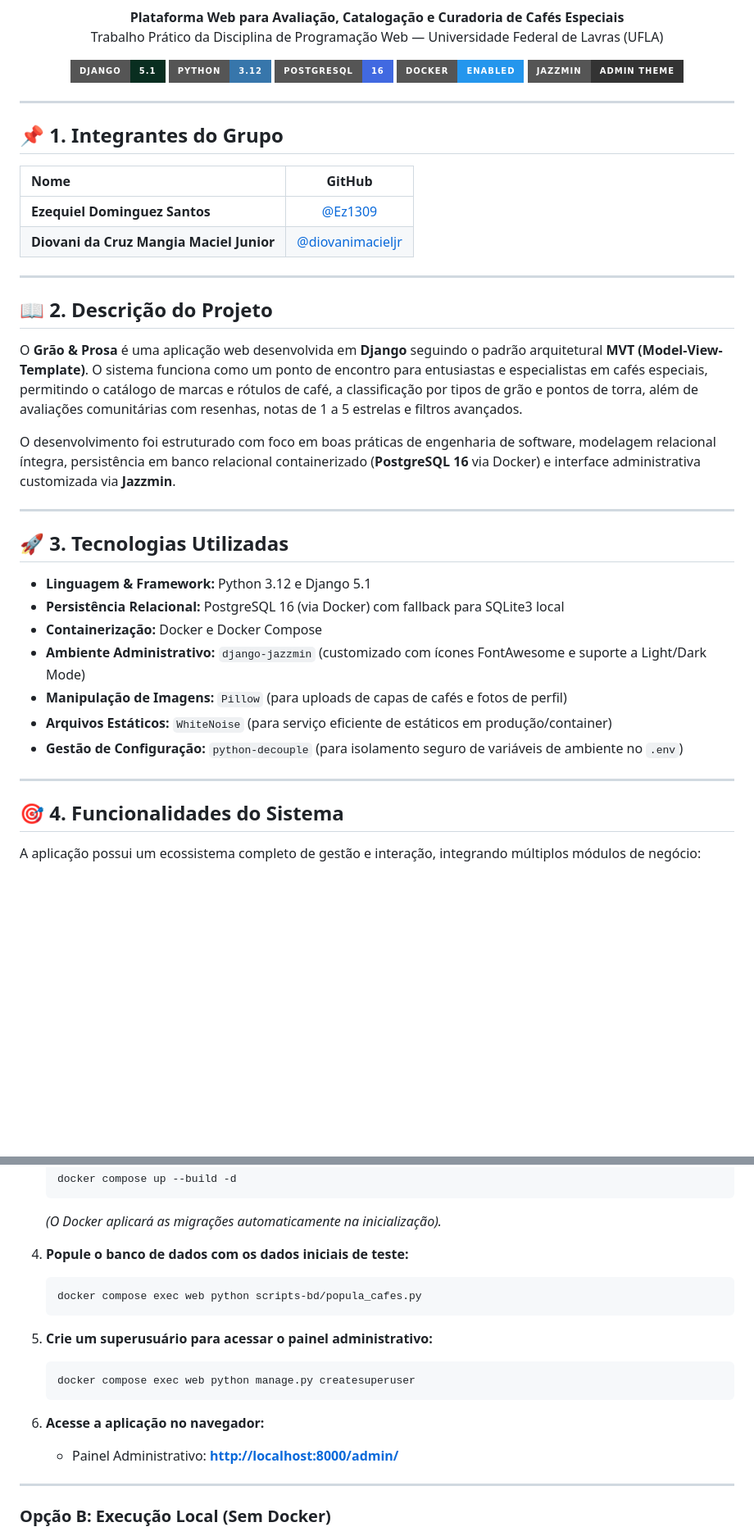
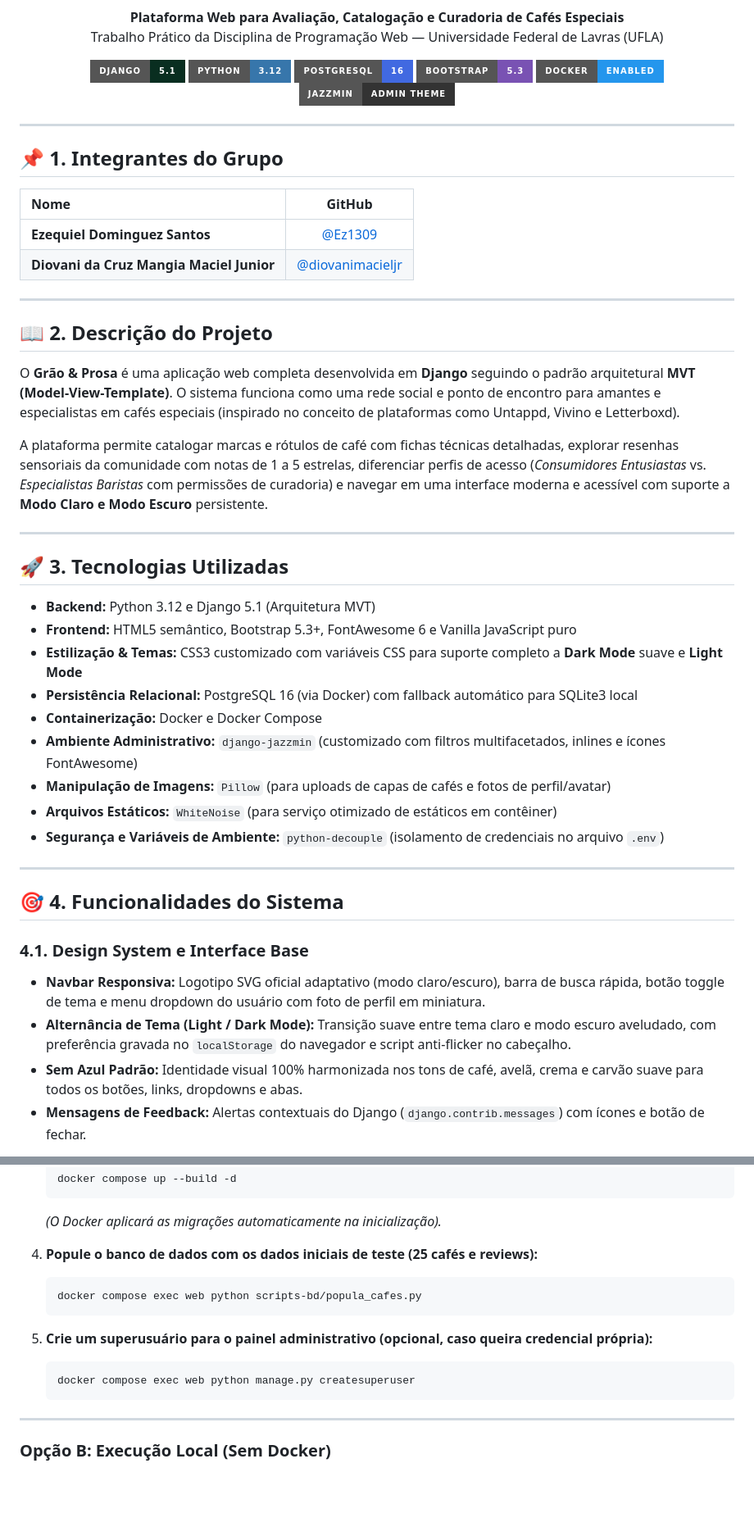
Before and after one commit to Ez1309/grao-prosa, a Markdown page: README.md, 2 parts joined by grey strips. Shown at 82% size. Drawn GitHub-style; badges without logos; blank space fills up the shorter version.

````diff
--- a/README.md
+++ b/README.md
@@ -13,6 +13,7 @@
   <img src="https://img.shields.io/badge/Django-5.1-092E20?style=for-the-badge&logo=django&logoColor=white" alt="Django">
   <img src="https://img.shields.io/badge/Python-3.12-3776AB?style=for-the-badge&logo=python&logoColor=white" alt="Python">
   <img src="https://img.shields.io/badge/PostgreSQL-16-4169E1?style=for-the-badge&logo=postgresql&logoColor=white" alt="PostgreSQL">
+  <img src="https://img.shields.io/badge/Bootstrap-5.3-7952B3?style=for-the-badge&logo=bootstrap&logoColor=white" alt="Bootstrap 5">
   <img src="https://img.shields.io/badge/Docker-Enabled-2496ED?style=for-the-badge&logo=docker&logoColor=white" alt="Docker">
   <img src="https://img.shields.io/badge/Jazzmin-Admin_Theme-333333?style=for-the-badge" alt="Jazzmin">
 </p>
@@ -30,25 +31,31 @@
 
 ## 📖 2. Descrição do Projeto
 
-O **Grão & Prosa** é uma aplicação web desenvolvida em **Django** seguindo o padrão arquitetural **MVT (Model-View-Template)**. O sistema funciona como um ponto de encontro para entusiastas e especialistas em cafés especiais, permitindo o catálogo de marcas e rótulos de café, a classificação por tipos de grão e pontos de torra, além de avaliações comunitárias com resenhas, notas de 1 a 5 estrelas e filtros avançados.
+O **Grão & Prosa** é uma aplicação web completa desenvolvida em **Django** seguindo o padrão arquitetural **MVT (Model-View-Template)**. O sistema funciona como uma rede social e ponto de encontro para amantes e especialistas em cafés especiais (inspirado no conceito de plataformas como Untappd, Vivino e Letterboxd).
 
-O desenvolvimento foi estruturado com foco em boas práticas de engenharia de software, modelagem relacional íntegra, persistência em banco relacional containerizado (**PostgreSQL 16** via Docker) e interface administrativa customizada via **Jazzmin**.
+A plataforma permite catalogar marcas e rótulos de café com fichas técnicas detalhadas, explorar resenhas sensoriais da comunidade com notas de 1 a 5 estrelas, diferenciar perfis de acesso (*Consumidores Entusiastas* vs. *Especialistas Baristas* com permissões de curadoria) e navegar em uma interface moderna e acessível com suporte a **Modo Claro e Modo Escuro** persistente.
 
 ---
 
 ## 🚀 3. Tecnologias Utilizadas
 
-* **Linguagem & Framework:** Python 3.12 e Django 5.1
-* **Persistência Relacional:** PostgreSQL 16 (via Docker) com fallback para SQLite3 local
+* **Backend:** Python 3.12 e Django 5.1 (Arquitetura MVT)
+* **Frontend:** HTML5 semântico, Bootstrap 5.3+, FontAwesome 6 e Vanilla JavaScript puro
+* **Estilização & Temas:** CSS3 customizado com variáveis CSS para suporte completo a **Dark Mode** suave e **Light Mode**
+* **Persistência Relacional:** PostgreSQL 16 (via Docker) com fallback automático para SQLite3 local
 * **Containerização:** Docker e Docker Compose
-* **Ambiente Administrativo:** `django-jazzmin` (customizado com ícones FontAwesome e suporte a Light/Dark Mode)
-* **Manipulação de Imagens:** `Pillow` (para uploads de capas de cafés e fotos de perfil)
-* **Arquivos Estáticos:** `WhiteNoise` (para serviço eficiente de estáticos em produção/container)
-* **Gestão de Configuração:** `python-decouple` (para isolamento seguro de variáveis de ambiente no `.env`)
+* **Ambiente Administrativo:** `django-jazzmin` (customizado com filtros multifacetados, inlines e ícones FontAwesome)
+* **Manipulação de Imagens:** `Pillow` (para uploads de capas de cafés e fotos de perfil/avatar)
+* **Arquivos Estáticos:** `WhiteNoise` (para serviço otimizado de estáticos em contêiner)
+* **Segurança e Variáveis de Ambiente:** `python-decouple` (isolamento de credenciais no arquivo `.env`)
 
 ---
 
 ## 🎯 4. Funcionalidades do Sistema
 
-A aplicação possui um ecossistema completo de gestão e interação, integrando múltiplos módulos de negócio:
+### 4.1. Design System e Interface Base
+* **Navbar Responsiva:** Logotipo SVG oficial adaptativo (modo claro/escuro), barra de busca rápida, botão toggle de tema e menu dropdown do usuário com foto de perfil em miniatura.
+* **Alternância de Tema (Light / Dark Mode):** Transição suave entre tema claro e modo escuro aveludado, com preferência gravada no `localStorage` do navegador e script anti-flicker no cabeçalho.
+* **Sem Azul Padrão:** Identidade visual 100% harmonizada nos tons de café, avelã, crema e carvão suave para todos os botões, links, dropdowns e abas.
+* **Mensagens de Feedback:** Alertas contextuais do Django (`django.contrib.messages`) com ícones e botão de fechar.
 
@@ -98,18 +107,15 @@ A aplicação possui um ecossistema completo de gestão e interação, integrand
    ```
    *(O Docker aplicará as migrações automaticamente na inicialização).*
 
-4. **Popule o banco de dados com os dados iniciais de teste:**
+4. **Popule o banco de dados com os dados iniciais de teste (25 cafés e reviews):**
    ```bash
    docker compose exec web python scripts-bd/popula_cafes.py
    ```
 
-5. **Crie um superusuário para acessar o painel administrativo:**
+5. **Crie um superusuário para o painel administrativo (opcional, caso queira credencial própria):**
    ```bash
    docker compose exec web python manage.py createsuperuser
    ```
-
-6. **Acesse a aplicação no navegador:**
-   * Painel Administrativo: **[http://localhost:8000/admin/](http://localhost:8000/admin/)**
 
 ---
 
````
Also changed, not shown: other parts of README.md (+77 -35 lines).
